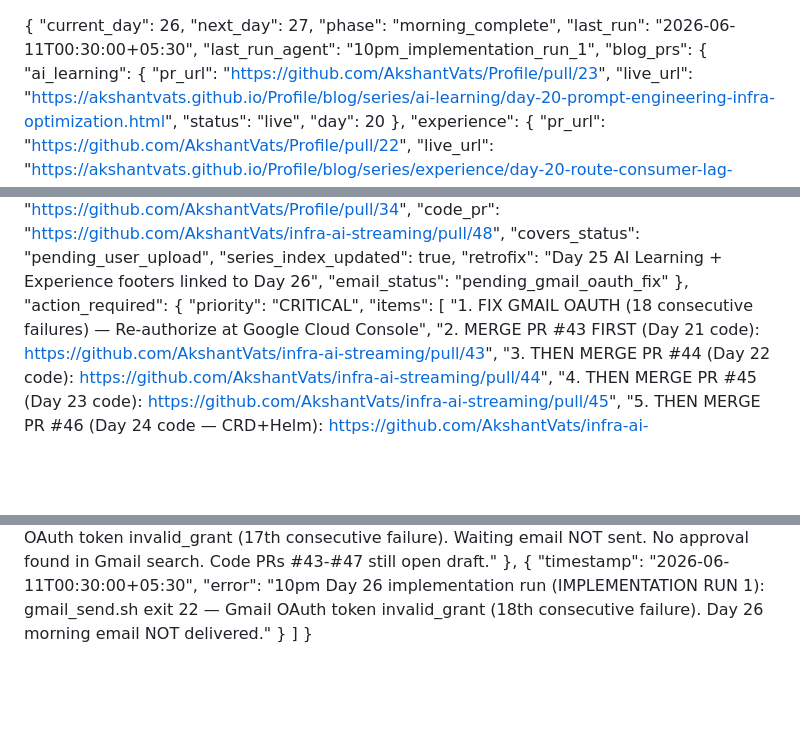
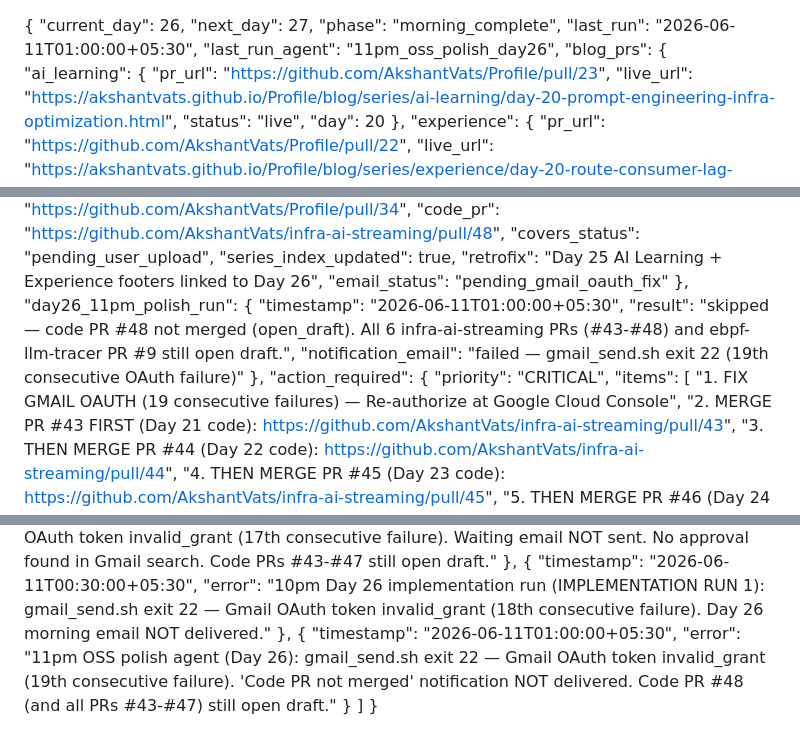
Before and after one commit to AkshantVats/akshant-150-day-plan, a Markdown page: DAILY_PROGRESS.md, 3 parts joined by grey strips. GitHub-like rendering; blank space fills up the shorter version.

Commit message:
chore: log 11pm Day 26 OSS polish run — code PRs not merged, email failed (19th)

```diff
--- a/DAILY_PROGRESS.md
+++ b/DAILY_PROGRESS.md
@@ -2,8 +2,8 @@
   "current_day": 26,
   "next_day": 27,
   "phase": "morning_complete",
-  "last_run": "2026-06-11T00:30:00+05:30",
-  "last_run_agent": "10pm_implementation_run_1",
+  "last_run": "2026-06-11T01:00:00+05:30",
+  "last_run_agent": "11pm_oss_polish_day26",
   "blog_prs": {
     "ai_learning": {
       "pr_url": "https://github.com/AkshantVats/Profile/pull/23",
@@ -149,10 +149,15 @@
     "retrofix": "Day 25 AI Learning + Experience footers linked to Day 26",
     "email_status": "pending_gmail_oauth_fix"
   },
+  "day26_11pm_polish_run": {
+    "timestamp": "2026-06-11T01:00:00+05:30",
+    "result": "skipped — code PR #48 not merged (open_draft). All 6 infra-ai-streaming PRs (#43-#48) and ebpf-llm-tracer PR #9 still open draft.",
+    "notification_email": "failed — gmail_send.sh exit 22 (19th consecutive OAuth failure)"
+  },
   "action_required": {
     "priority": "CRITICAL",
     "items": [
-      "1. FIX GMAIL OAUTH (18 consecutive failures) — Re-authorize at Google Cloud Console",
+      "1. FIX GMAIL OAUTH (19 consecutive failures) — Re-authorize at Google Cloud Console",
       "2. MERGE PR #43 FIRST (Day 21 code): https://github.com/AkshantVats/infra-ai-streaming/pull/43",
       "3. THEN MERGE PR #44 (Day 22 code): https://github.com/AkshantVats/infra-ai-streaming/pull/44",
       "4. THEN MERGE PR #45 (Day 23 code): https://github.com/AkshantVats/infra-ai-streaming/pull/45",
@@ -240,6 +245,10 @@
     {
       "timestamp": "2026-06-11T00:30:00+05:30",
       "error": "10pm Day 26 implementation run (IMPLEMENTATION RUN 1): gmail_send.sh exit 22 — Gmail OAuth token invalid_grant (18th consecutive failure). Day 26 morning email NOT delivered."
+    },
+    {
+      "timestamp": "2026-06-11T01:00:00+05:30",
+      "error": "11pm OSS polish agent (Day 26): gmail_send.sh exit 22 — Gmail OAuth token invalid_grant (19th consecutive failure). 'Code PR not merged' notification NOT delivered. Code PR #48 (and all PRs #43-#47) still open draft."
     }
   ]
 }
```
